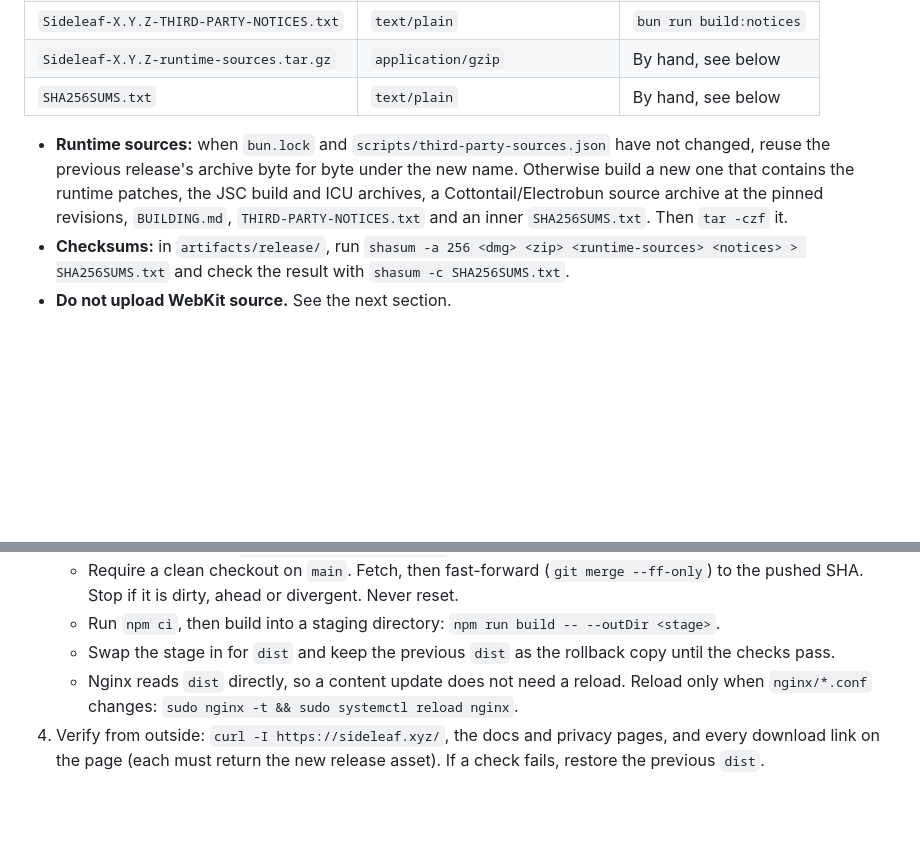
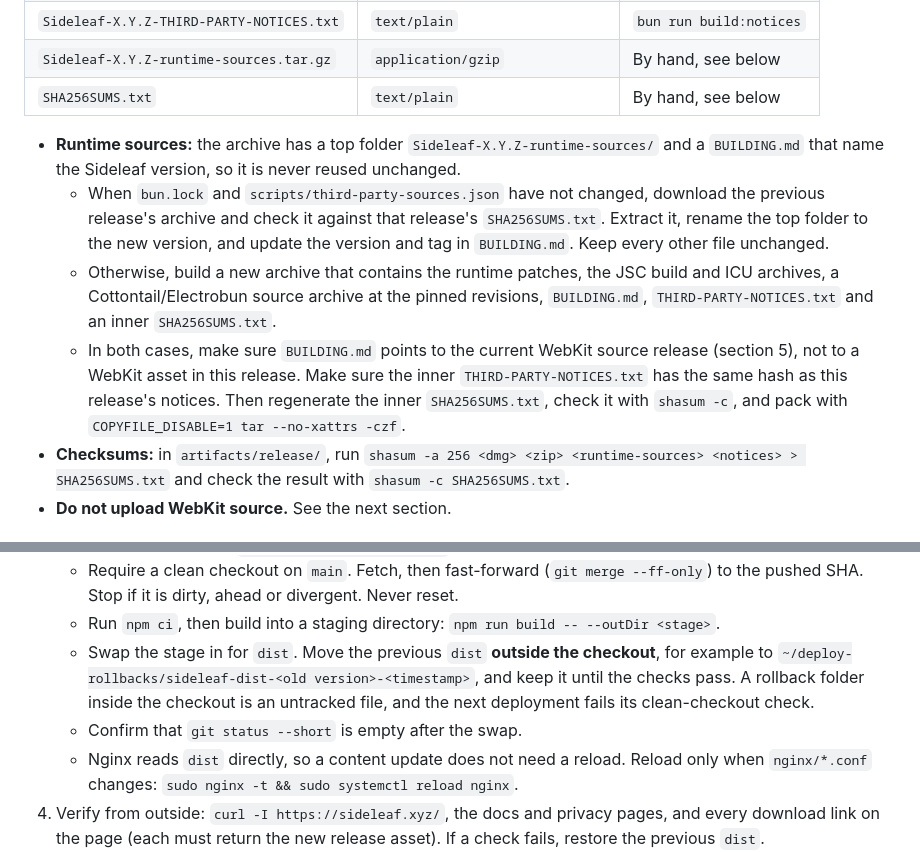
Before and after one commit to kortexa-ai/sideleaf.desktop, a Markdown page: internal/RELEASE.md, 2 parts joined by grey strips. Rendered like a GitHub page; blank space fills up the shorter version.

Commit message:
Release procedure: per-release runtime sources and rollback outside checkout (#76)

```diff
--- a/internal/RELEASE.md
+++ b/internal/RELEASE.md
@@ -58,12 +58,23 @@ Upload exactly these files:
 | `Sideleaf-X.Y.Z-runtime-sources.tar.gz` | `application/gzip` | By hand, see below |
 | `SHA256SUMS.txt` | `text/plain` | By hand, see below |
 
-- **Runtime sources:** when `bun.lock` and `scripts/third-party-sources.json`
-  have not changed, reuse the previous release's archive byte for byte under the
-  new name. Otherwise build a new one that contains the runtime patches, the JSC
-  build and ICU archives, a Cottontail/Electrobun source archive at the pinned
-  revisions, `BUILDING.md`, `THIRD-PARTY-NOTICES.txt` and an inner
-  `SHA256SUMS.txt`. Then `tar -czf` it.
+- **Runtime sources:** the archive has a top folder
+  `Sideleaf-X.Y.Z-runtime-sources/` and a `BUILDING.md` that name the Sideleaf
+  version, so it is never reused unchanged.
+  - When `bun.lock` and `scripts/third-party-sources.json` have not changed,
+    download the previous release's archive and check it against that
+    release's `SHA256SUMS.txt`. Extract it, rename the top folder to the new
+    version, and update the version and tag in `BUILDING.md`. Keep every other
+    file unchanged.
+  - Otherwise, build a new archive that contains the runtime patches, the JSC
+    build and ICU archives, a Cottontail/Electrobun source archive at the
+    pinned revisions, `BUILDING.md`, `THIRD-PARTY-NOTICES.txt` and an inner
+    `SHA256SUMS.txt`.
+  - In both cases, make sure `BUILDING.md` points to the current WebKit source
+    release (section 5), not to a WebKit asset in this release. Make sure the
+    inner `THIRD-PARTY-NOTICES.txt` has the same hash as this release's notices.
+    Then regenerate the inner `SHA256SUMS.txt`, check it with `shasum -c`, and
+    pack with `COPYFILE_DISABLE=1 tar --no-xattrs -czf`.
 - **Checksums:** in `artifacts/release/`, run
   `shasum -a 256 <dmg> <zip> <runtime-sources> <notices> > SHA256SUMS.txt` and
   check the result with `shasum -c SHA256SUMS.txt`.
@@ -149,8 +160,11 @@ Track it with an issue in that repository.
      divergent. Never reset.
    - Run `npm ci`, then build into a staging directory:
      `npm run build -- --outDir <stage>`.
-   - Swap the stage in for `dist` and keep the previous `dist` as the rollback
-     copy until the checks pass.
+   - Swap the stage in for `dist`. Move the previous `dist` **outside the
+     checkout**, for example to `~/deploy-rollbacks/sideleaf-dist-<old version>-<timestamp>`,
+     and keep it until the checks pass. A rollback folder inside the checkout
+     is an untracked file, and the next deployment fails its clean-checkout check.
+   - Confirm that `git status --short` is empty after the swap.
    - Nginx reads `dist` directly, so a content update does not need a reload.
      Reload only when `nginx/*.conf` changes: `sudo nginx -t && sudo systemctl reload nginx`.
 4. Verify from outside: `curl -I https://sideleaf.xyz/`, the docs and privacy
```
Also changed, not shown: planning/work-units/sideleaf.desktop-76.md (added, +10 -0 lines).
